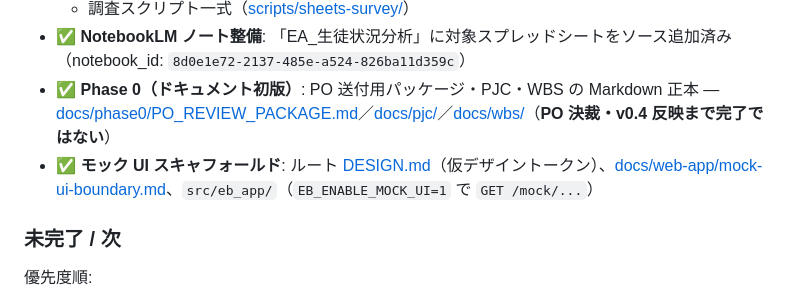
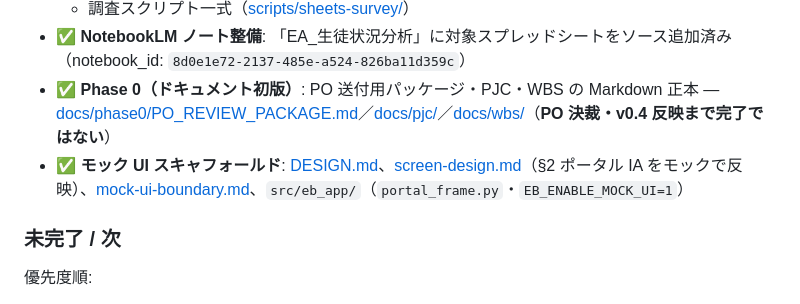
Before and after one commit to gucchon001/EA_three-inteview_PJT, a Markdown page: HANDOFF.md, the part around the change. GitHub-like rendering.

Commit message:
docs(handoff): portal IA in mocks
Co-authored-by: Cursor <cursoragent@cursor.com>

```diff
--- a/HANDOFF.md
+++ b/HANDOFF.md
@@ -33,7 +33,7 @@ EB塾（オンライン塾）で運用中の Google Sheets「★新【EB塾】
   - 調査スクリプト一式（[scripts/sheets-survey/](scripts/sheets-survey/)）
 - ✅ **NotebookLM ノート整備**: 「EA_生徒状況分析」に対象スプレッドシートをソース追加済み（notebook_id: `8d0e1e72-2137-485e-a524-826ba11d359c`）
 - ✅ **Phase 0（ドキュメント初版）**: PO 送付用パッケージ・PJC・WBS の Markdown 正本 — [docs/phase0/PO_REVIEW_PACKAGE.md](docs/phase0/PO_REVIEW_PACKAGE.md)／[docs/pjc/](docs/pjc/)／[docs/wbs/](docs/wbs/)（**PO 決裁・v0.4 反映まで完了ではない**）
-- ✅ **モック UI スキャフォールド**: ルート [DESIGN.md](DESIGN.md)（仮デザイントークン）、[docs/web-app/mock-ui-boundary.md](docs/web-app/mock-ui-boundary.md)、`src/eb_app/`（`EB_ENABLE_MOCK_UI=1` で `GET /mock/...`）
+- ✅ **モック UI スキャフォールド**: [DESIGN.md](DESIGN.md)、[screen-design.md](docs/web-app/screen-design.md)（§2 ポータル IA をモックで反映）、[mock-ui-boundary.md](docs/web-app/mock-ui-boundary.md)、`src/eb_app/`（`portal_frame.py`・`EB_ENABLE_MOCK_UI=1`）
 
 ### 未完了 / 次
 
```
